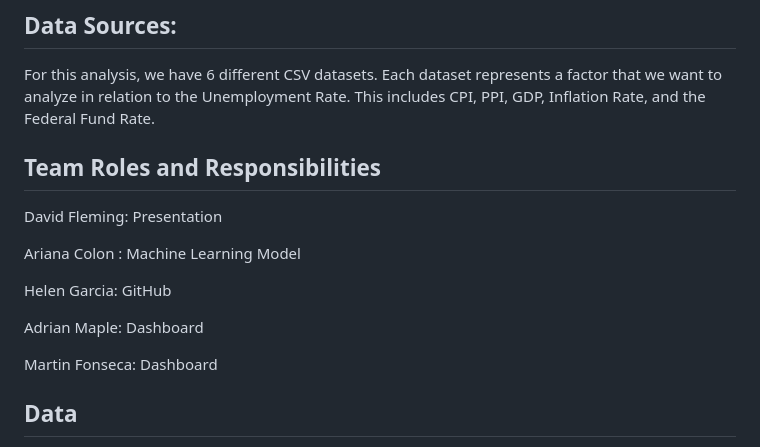
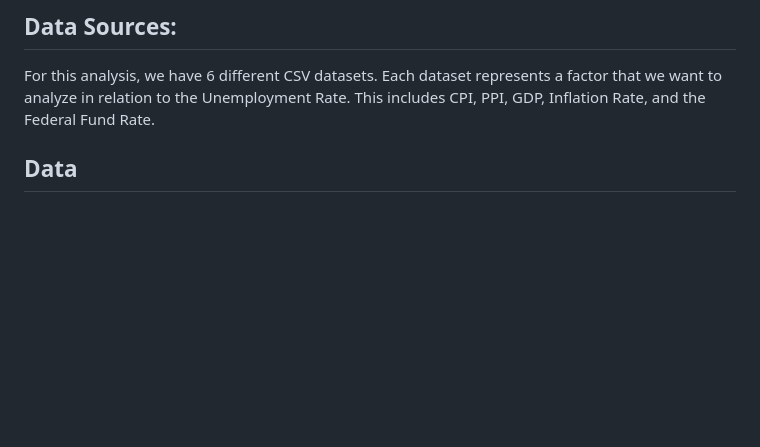
Before and after one commit to ADMaple/Unemployment_Rate_Analysis, a Markdown page: README.md, the part around the change. Drawn GitHub-style; blank space fills up the shorter version.

```diff
--- a/README.md
+++ b/README.md
@@ -6,18 +6,6 @@ The objective of this analysis is to examine the effect of multiple economic ind
 ## Data Sources:
 For this analysis, we have 6 different CSV datasets. Each dataset represents a factor that we want to analyze in relation to the Unemployment Rate. This includes CPI, PPI, GDP, Inflation Rate, and the Federal Fund Rate.
 
-## Team Roles and Responsibilities
-
-
-David Fleming: Presentation
-
-Ariana Colon : Machine Learning Model
-
-Helen Garcia: GitHub
-
-Adrian Maple: Dashboard
-
-Martin Fonseca: Dashboard
 
 ## Data
 Tools:
```
